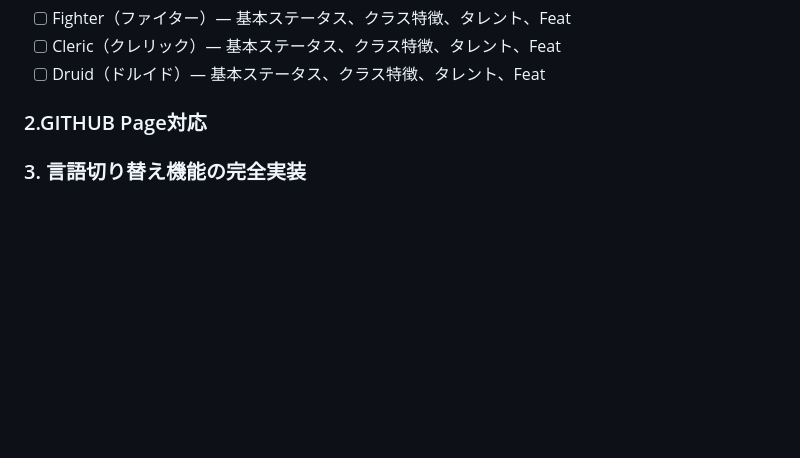
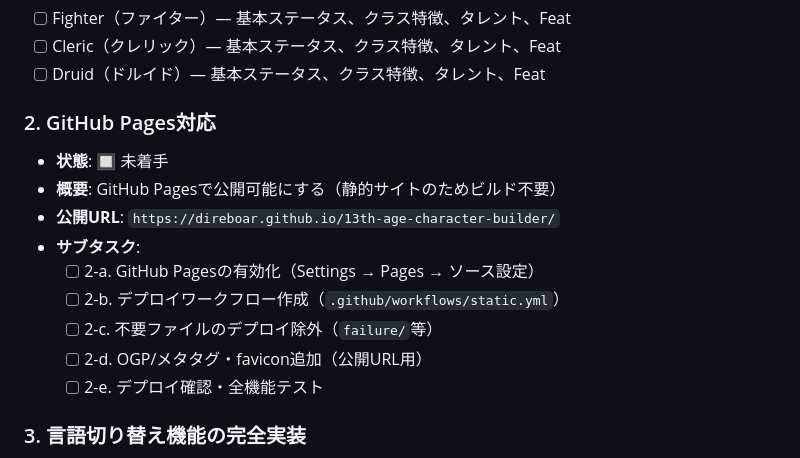
Before and after one commit to direboar/13th-age-character-builder, a Markdown page: TODO.md, the part around one of its changes. Drawn GitHub-style; blank space fills up the shorter version.

```diff
--- a/TODO.md
+++ b/TODO.md
@@ -29,8 +29,16 @@
 - [ ] Cleric（クレリック）— 基本ステータス、クラス特徴、タレント、Feat
 - [ ] Druid（ドルイド）— 基本ステータス、クラス特徴、タレント、Feat
 
-### 2.GITHUB Page対応
-
+### 2. GitHub Pages対応
+- **状態**: 🔲 未着手
+- **概要**: GitHub Pagesで公開可能にする（静的サイトのためビルド不要）
+- **公開URL**: `https://direboar.github.io/13th-age-character-builder/`
+- **サブタスク**:
+  - [ ] 2-a. GitHub Pagesの有効化（Settings → Pages → ソース設定）
+  - [ ] 2-b. デプロイワークフロー作成（`.github/workflows/static.yml`）
+  - [ ] 2-c. 不要ファイルのデプロイ除外（`failure/`等）
+  - [ ] 2-d. OGP/メタタグ・favicon追加（公開URL用）
+  - [ ] 2-e. デプロイ確認・全機能テスト
 
 ### 3. 言語切り替え機能の完全実装
 - **状態**: 🔲 未着手
```
Also changed, not shown: other parts of TODO.md (+6 -6 lines).
